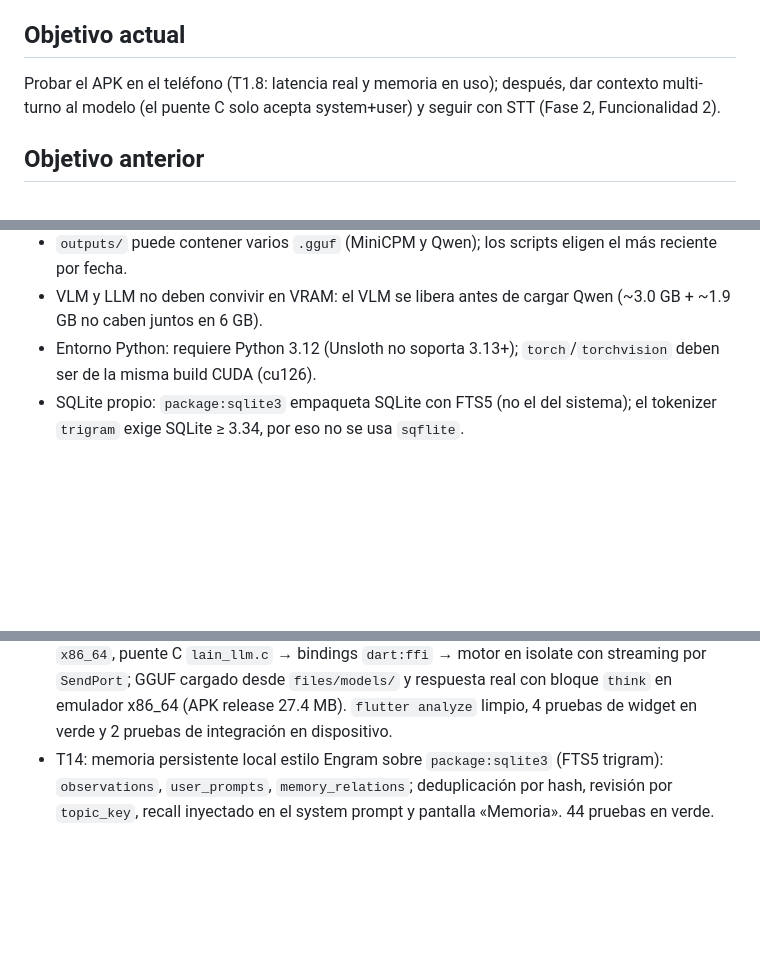
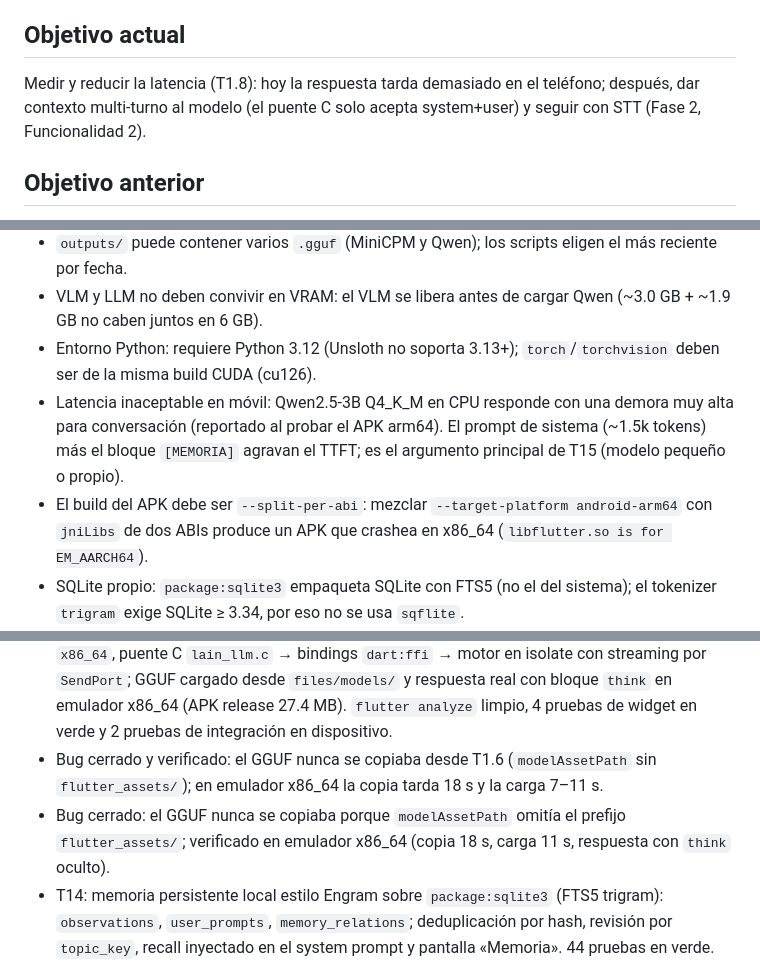
Before and after one commit to kharoldcanova/lain, a Markdown page: STATE.md, 3 parts joined by grey strips. Drawn GitHub-style; blank space fills up the shorter version.

```diff
--- a/STATE.md
+++ b/STATE.md
@@ -4,7 +4,7 @@
 Fase 2 avanzada: la app Flutter ya hace inferencia real en Android con el GGUF de Qwen2.5-3B-Instruct empaquetado en el APK (T1.2–T1.6), verificado: APK release 1.96 GB con el GGUF y las `.so` para arm64-v8a y x86_64, `flutter analyze` limpio, 5 pruebas en verde. T1.7 cerrado (bloque `think` separado y colapsable), T1.9 cerrado (historial en SQLite) y T14 cerrada (memoria persistente estilo Engram: observaciones con FTS5 trigram, deduplicación, creencias del bloque `think`, recall en el prompt y pantalla de revisión). Sigue pendiente medir latencia en un teléfono arm64 real (T1.8). En paralelo, la calidad del modelo sigue abierta (T11.7).
 
 ## Objetivo actual
-Probar el APK en el teléfono (T1.8: latencia real y memoria en uso); después, dar contexto multi-turno al modelo (el puente C solo acepta system+user) y seguir con STT (Fase 2, Funcionalidad 2).
+Medir y reducir la latencia (T1.8): hoy la respuesta tarda demasiado en el teléfono; después, dar contexto multi-turno al modelo (el puente C solo acepta system+user) y seguir con STT (Fase 2, Funcionalidad 2).
 
 
 ## Objetivo anterior
@@ -26,6 +27,8 @@ LAIN = LOCAL ARTIFICIAL INTELIGENCE NEURONAL. Asistente Edge AI con consciencia
 - `outputs/` puede contener varios `.gguf` (MiniCPM y Qwen); los scripts eligen el más reciente por fecha.
 - VLM y LLM no deben convivir en VRAM: el VLM se libera antes de cargar Qwen (~3.0 GB + ~1.9 GB no caben juntos en 6 GB).
 - Entorno Python: requiere Python 3.12 (Unsloth no soporta 3.13+); `torch`/`torchvision` deben ser de la misma build CUDA (cu126).
+- Latencia inaceptable en móvil: Qwen2.5-3B Q4_K_M en CPU responde con una demora muy alta para conversación (reportado al probar el APK arm64). El prompt de sistema (~1.5k tokens) más el bloque `[MEMORIA]` agravan el TTFT; es el argumento principal de T15 (modelo pequeño o propio).
+- El build del APK debe ser `--split-per-abi`: mezclar `--target-platform android-arm64` con `jniLibs` de dos ABIs produce un APK que crashea en x86_64 (`libflutter.so is for EM_AARCH64`).
 - SQLite propio: `package:sqlite3` empaqueta SQLite con FTS5 (no el del sistema); el tokenizer `trigram` exige SQLite ≥ 3.34, por eso no se usa `sqflite`.
 - La memoria se guarda en `getApplicationSupportDirectory()/lain.db`; el historial del chat anterior (vía `sqflite`) no se migra.
 - Dataset local de 87 ejemplos: validar con `validate_dataset.py` antes de cada corrida.
@@ -51,6 +54,8 @@ LAIN = LOCAL ARTIFICIAL INTELIGENCE NEURONAL. Asistente Edge AI con consciencia
 - Verificación del modelo (T11.6): `check_format.py` 20/20 bloques `<think>` con JSON válido, 0 sin cerrar (PASS); `eval_es.py` 8/8 respuestas con formato válido, latencia 2.5–4.0 s por respuesta en RTX 3050.
 - App Flutter (T1.1): proyecto creado con plataformas Android/iOS, `flutter_riverpod` 3.4.3, `path_provider` 2.1.6 y `flutter_lints` 6.0.0; esqueleto con tema oscuro propio, modelo `ChatMessage`, `ChatController` (Riverpod) y pantalla de chat; `flutter analyze` sin issues y 3 pruebas en verde.
 - Inferencia local en Android (T1.2–T1.5): llama.cpp `caa8191` compilado para `arm64-v8a` y `x86_64`, puente C `lain_llm.c` → bindings `dart:ffi` → motor en isolate con streaming por `SendPort`; GGUF cargado desde `files/models/` y respuesta real con bloque `think` en emulador x86_64 (APK release 27.4 MB). `flutter analyze` limpio, 4 pruebas de widget en verde y 2 pruebas de integración en dispositivo.
+- Bug cerrado y verificado: el GGUF nunca se copiaba desde T1.6 (`modelAssetPath` sin `flutter_assets/`); en emulador x86_64 la copia tarda 18 s y la carga 7–11 s.
+- Bug cerrado: el GGUF nunca se copiaba porque `modelAssetPath` omitía el prefijo `flutter_assets/`; verificado en emulador x86_64 (copia 18 s, carga 11 s, respuesta con `think` oculto).
 - T14: memoria persistente local estilo Engram sobre `package:sqlite3` (FTS5 trigram): `observations`, `user_prompts`, `memory_relations`; deduplicación por hash, revisión por `topic_key`, recall inyectado en el system prompt y pantalla «Memoria». 44 pruebas en verde.
 - T1.9: historial persistido en SQLite (`lain.db`, tabla `messages`); `SqliteChatStore` con `loadRecent`/`saveTurn`/`clear`, restauración al abrir y botón de limpiar con confirmación. 4 pruebas con SQLite real (ffi) y 19 en total.
 - T1.7: `ThinkParser` separa el bloque `think` del texto visible (fragmentos partidos, bloques consecutivos, sin cierre) y la UI lo muestra en un panel colapsable; 6 pruebas del parser y 12 en total en verde.
```
Also changed, not shown: other parts of STATE.md (+1 -0 lines), TASKS.md (+4 -2 lines).
